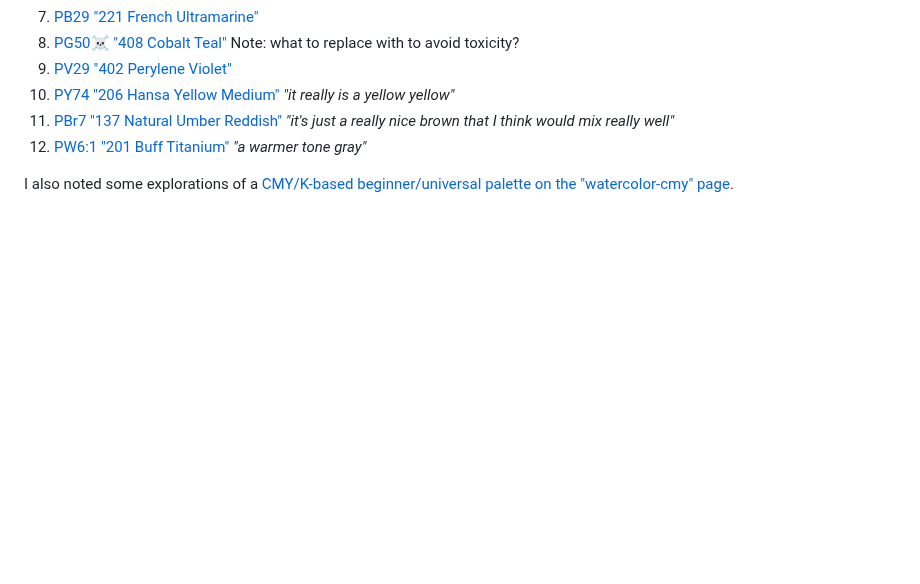
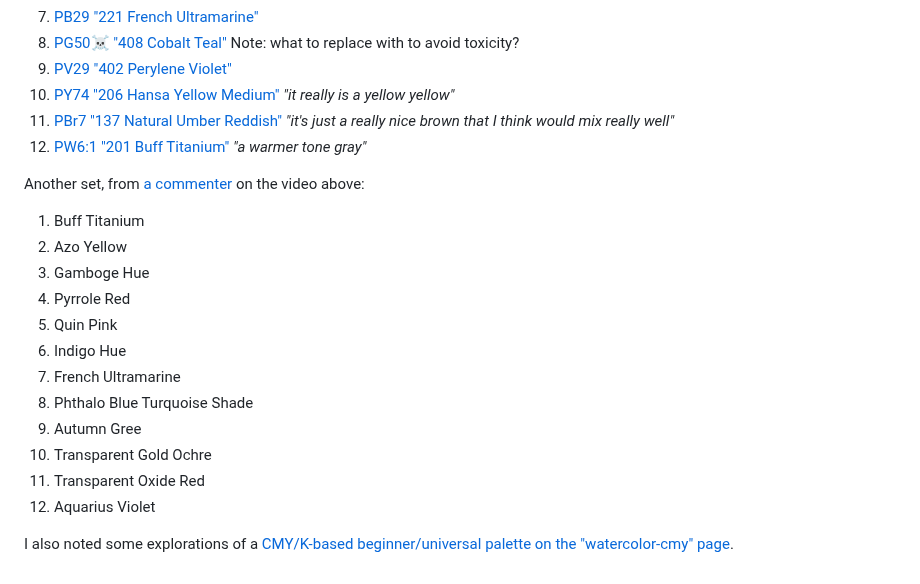
Before and after one commit to akavel/garden, a Markdown page: @seed/20240826-1413-watercolor-palette.md, the part around the change. Drawn GitHub-style; blank space fills up the shorter version.

Commit message:
watercolor-palette: another set from derwood206

```diff
--- a/@seed/20240826-1413-watercolor-palette.md
+++ b/@seed/20240826-1413-watercolor-palette.md
@@ -61,5 +61,19 @@ The components seem to be:
      ["201 Buff Titanium"](https://artistpigments.org/brands/roman-szmal-aquarius/7k60v-buff-titanium)
      _"a warmer tone gray"_
 
+Another set, from [a commenter](https://www.youtube.com/@derwood206) on the video above:
+ 1. Buff Titanium
+ 2. Azo Yellow
+ 3. Gamboge Hue
+ 4. Pyrrole Red
+ 5. Quin Pink
+ 6. Indigo Hue
+ 7. French Ultramarine
+ 8. Phthalo Blue Turquoise Shade
+ 9. Autumn Gree
+ 10. Transparent Gold Ochre
+ 11. Transparent Oxide Red
+ 12. Aquarius Violet
+
 I also noted some explorations of a [CMY/K-based beginner/universal palette on the "watercolor-cmy" page](
 watercolor-cmy).
```
